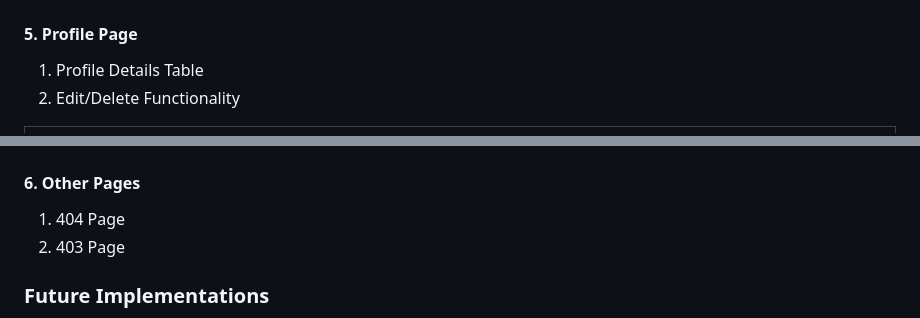
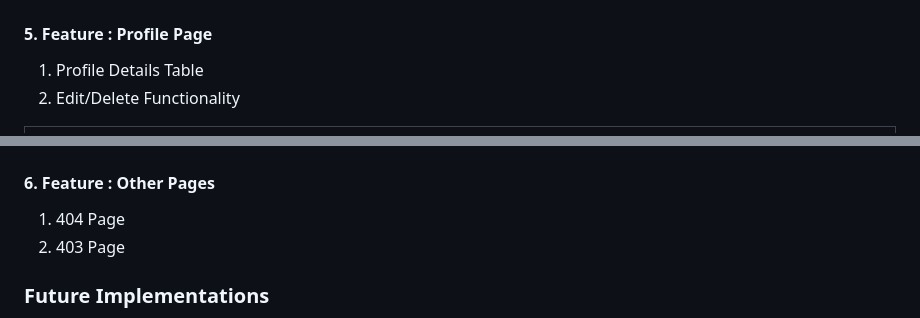
Before and after one commit to nils-n/keep-walking, a Markdown page: README.md, 2 parts joined by grey strips. GitHub-like rendering.

```diff
--- a/README.md
+++ b/README.md
@@ -245,7 +261,7 @@ This site is the main entry point and is accessible for all users.
   </table>
 </div>
 
-#### 5. Profile Page
+#### 5. Feature : Profile Page
 
 1. Profile Details Table
 2. Edit/Delete Functionality
@@ -259,7 +275,7 @@ This site is the main entry point and is accessible for all users.
 
   </div>
 
-#### 6. Other Pages
+#### 6. Feature : Other Pages
 
 1. 404 Page
 2. 403 Page
```
Also changed, not shown: other parts of README.md (+22 -6 lines).
